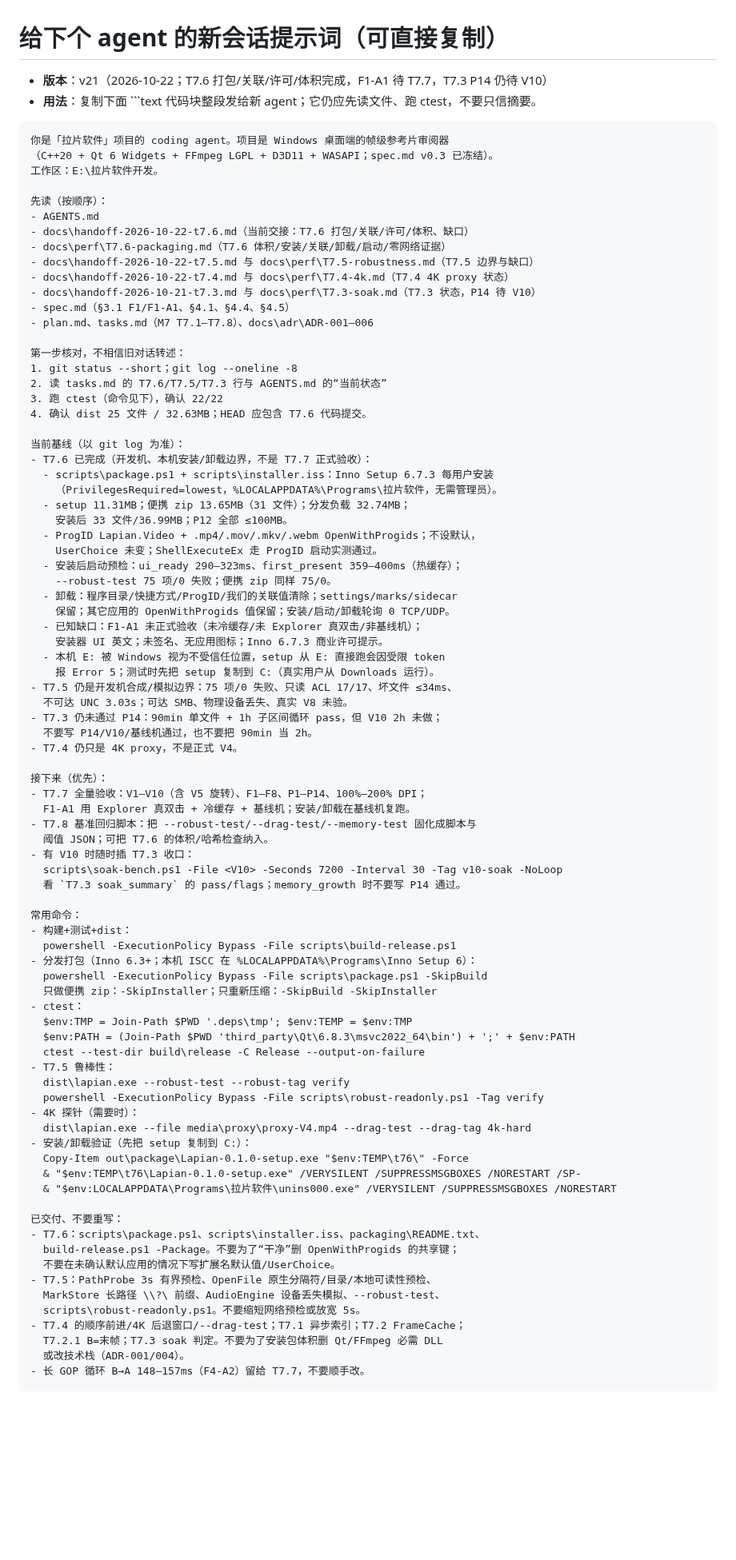
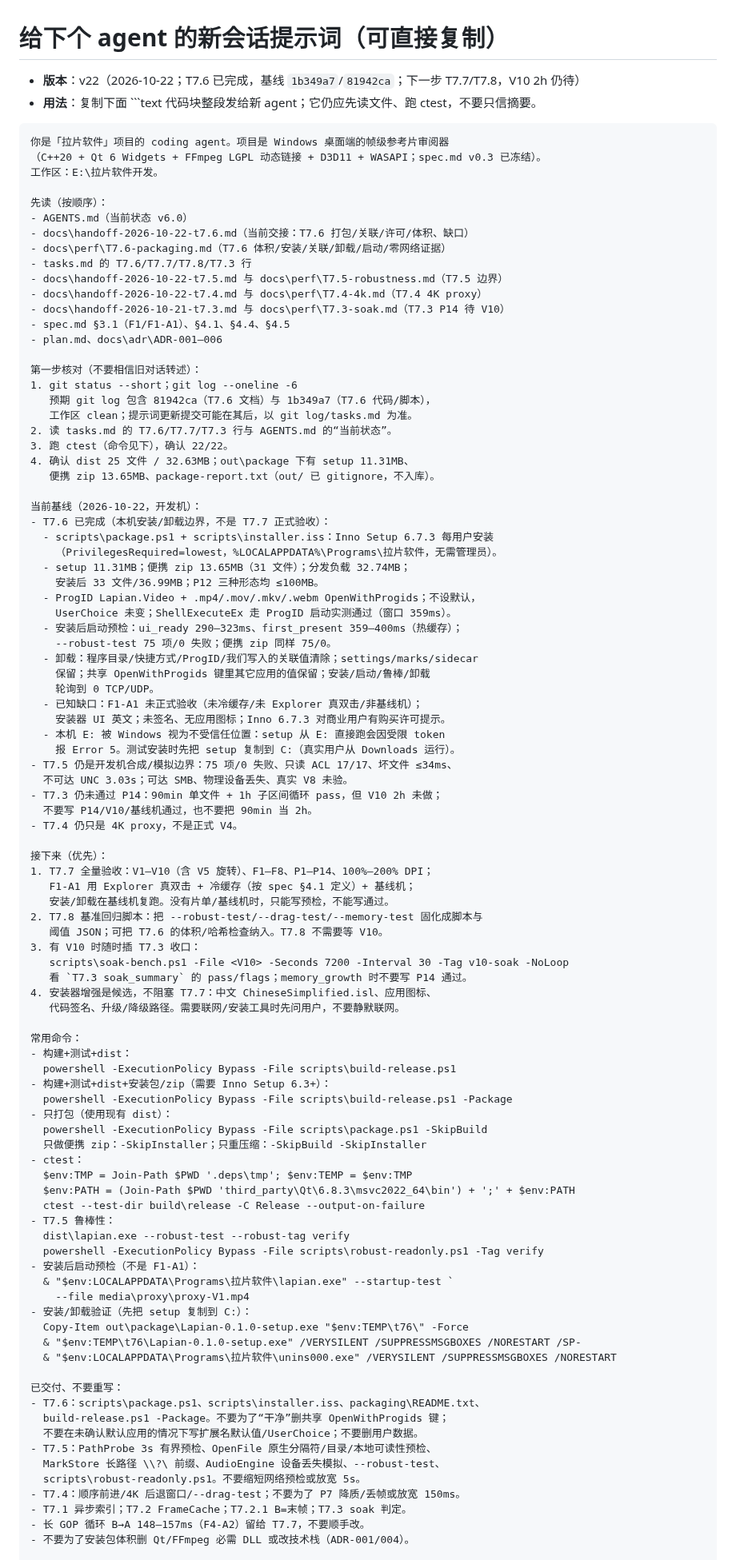
Before and after one commit to HappinessJo/lapian-player, a Markdown page: docs/next-session-prompt.md, the part around one of its changes. Shown at 80% size. GitHub-like rendering; blank space fills up the shorter version.

Commit message:
docs: T7.6 交接提示词 v22（精确基线/产物/边界）

````diff
--- a/docs/next-session-prompt.md
+++ b/docs/next-session-prompt.md
@@ -1,45 +1,50 @@
 # 给下个 agent 的新会话提示词（可直接复制）
 
-- **版本**：v21（2026-10-22；T7.6 打包/关联/许可/体积完成，F1-A1 待 T7.7，T7.3 P14 仍待 V10）
+- **版本**：v22（2026-10-22；T7.6 已完成，基线 `1b349a7`/`81942ca`；下一步 T7.7/T7.8，V10 2h 仍待）
 - **用法**：复制下面 ```text 代码块整段发给新 agent；它仍应先读文件、跑 ctest，不要只信摘要。
 
 ```text
 你是「拉片软件」项目的 coding agent。项目是 Windows 桌面端的帧级参考片审阅器
-（C++20 + Qt 6 Widgets + FFmpeg LGPL + D3D11 + WASAPI；spec.md v0.3 已冻结）。
+（C++20 + Qt 6 Widgets + FFmpeg LGPL 动态链接 + D3D11 + WASAPI；spec.md v0.3 已冻结）。
 工作区：E:\拉片软件开发。
 
 先读（按顺序）：
-- AGENTS.md
+- AGENTS.md（当前状态 v6.0）
 - docs\handoff-2026-10-22-t7.6.md（当前交接：T7.6 打包/关联/许可/体积、缺口）
 - docs\perf\T7.6-packaging.md（T7.6 体积/安装/关联/卸载/启动/零网络证据）
-- docs\handoff-2026-10-22-t7.5.md 与 docs\perf\T7.5-robustness.md（T7.5 边界与缺口）
-- docs\handoff-2026-10-22-t7.4.md 与 docs\perf\T7.4-4k.md（T7.4 4K proxy 状态）
-- docs\handoff-2026-10-21-t7.3.md 与 docs\perf\T7.3-soak.md（T7.3 状态，P14 待 V10）
-- spec.md（§3.1 F1/F1-A1、§4.1、§4.4、§4.5）
-- plan.md、tasks.md（M7 T7.1–T7.8）、docs\adr\ADR-001–006
+- tasks.md 的 T7.6/T7.7/T7.8/T7.3 行
+- docs\handoff-2026-10-22-t7.5.md 与 docs\perf\T7.5-robustness.md（T7.5 边界）
+- docs\handoff-2026-10-22-t7.4.md 与 docs\perf\T7.4-4k.md（T7.4 4K proxy）
+- docs\handoff-2026-10-21-t7.3.md 与 docs\perf\T7.3-soak.md（T7.3 P14 待 V10）
+- spec.md §3.1（F1/F1-A1）、§4.1、§4.4、§4.5
+- plan.md、docs\adr\ADR-001–006
 
-第一步核对，不相信旧对话转述：
-1. git status --short；git log --oneline -8
-2. 读 tasks.md 的 T7.6/T7.5/T7.3 行与 AGENTS.md 的“当前状态”
-3. 跑 ctest（命令见下），确认 22/22
-4. 确认 dist 25 文件 / 32.63MB；HEAD 应包含 T7.6 代码提交。
+第一步核对（不要相信旧对话转述）：
+1. git status --short；git log --oneline -6
+   预期 git log 包含 81942ca（T7.6 文档）与 1b349a7（T7.6 代码/脚本），
+   工作区 clean；提示词更新提交可能在其后，以 git log/tasks.md 为准。
+2. 读 tasks.md 的 T7.6/T7.7/T7.3 行与 AGENTS.md 的“当前状态”。
+3. 跑 ctest（命令见下），确认 22/22。
+4. 确认 dist 25 文件 / 32.63MB；out\package 下有 setup 11.31MB、
+   便携 zip 13.65MB、package-report.txt（out/ 已 gitignore，不入库）。
 
-当前基线（以 git log 为准）：
-- T7.6 已完成（开发机、本机安装/卸载边界，不是 T7.7 正式验收）：
+当前基线（2026-10-22，开发机）：
+- T7.6 已完成（本机安装/卸载边界，不是 T7.7 正式验收）：
   - scripts\package.ps1 + scripts\installer.iss：Inno Setup 6.7.3 每用户安装
     （PrivilegesRequired=lowest，%LOCALAPPDATA%\Programs\拉片软件，无需管理员）。
   - setup 11.31MB；便携 zip 13.65MB（31 文件）；分发负载 32.74MB；
-    安装后 33 文件/36.99MB；P12 全部 ≤100MB。
+    安装后 33 文件/36.99MB；P12 三种形态均 ≤100MB。
   - ProgID Lapian.Video + .mp4/.mov/.mkv/.webm OpenWithProgids；不设默认，
-    UserChoice 未变；ShellExecuteEx 走 ProgID 启动实测通过。
+    UserChoice 未变；ShellExecuteEx 走 ProgID 启动实测通过（窗口 359ms）。
   - 安装后启动预检：ui_ready 290–323ms、first_present 359–400ms（热缓存）；
     --robust-test 75 项/0 失败；便携 zip 同样 75/0。
-  - 卸载：程序目录/快捷方式/ProgID/我们的关联值清除；settings/marks/sidecar
-    保留；其它应用的 OpenWithProgids 值保留；安装/启动/卸载轮询 0 TCP/UDP。
+  - 卸载：程序目录/快捷方式/ProgID/我们写入的关联值清除；settings/marks/sidecar
+    保留；共享 OpenWithProgids 键里其它应用的值保留；安装/启动/鲁棒/卸载
+    轮询到 0 TCP/UDP。
   - 已知缺口：F1-A1 未正式验收（未冷缓存/未 Explorer 真双击/非基线机）；
-    安装器 UI 英文；未签名、无应用图标；Inno 6.7.3 商业许可提示。
-  - 本机 E: 被 Windows 视为不受信任位置，setup 从 E: 直接跑会因受限 token
-    报 Error 5；测试时先把 setup 复制到 C:（真实用户从 Downloads 运行）。
+    安装器 UI 英文；未签名、无应用图标；Inno 6.7.3 对商业用户有购买许可提示。
+  - 本机 E: 被 Windows 视为不受信任位置：setup 从 E: 直接跑会因受限 token
+    报 Error 5。测试安装时先把 setup 复制到 C:（真实用户从 Downloads 运行）。
 - T7.5 仍是开发机合成/模拟边界：75 项/0 失败、只读 ACL 17/17、坏文件 ≤34ms、
   不可达 UNC 3.03s；可达 SMB、物理设备丢失、真实 V8 未验。
 - T7.3 仍未通过 P14：90min 单文件 + 1h 子区间循环 pass，但 V10 2h 未做；
@@ -47,20 +52,25 @@
 - T7.4 仍只是 4K proxy，不是正式 V4。
 
 接下来（优先）：
-- T7.7 全量验收：V1–V10（含 V5 旋转）、F1–F8、P1–P14、100%–200% DPI；
-  F1-A1 用 Explorer 真双击 + 冷缓存 + 基线机；安装/卸载在基线机复跑。
-- T7.8 基准回归脚本：把 --robust-test/--drag-test/--memory-test 固化成脚本与
-  阈值 JSON；可把 T7.6 的体积/哈希检查纳入。
-- 有 V10 时随时插 T7.3 收口：
-  scripts\soak-bench.ps1 -File <V10> -Seconds 7200 -Interval 30 -Tag v10-soak -NoLoop
-  看 `T7.3 soak_summary` 的 pass/flags；memory_growth 时不要写 P14 通过。
+1. T7.7 全量验收：V1–V10（含 V5 旋转）、F1–F8、P1–P14、100%–200% DPI；
+   F1-A1 用 Explorer 真双击 + 冷缓存（按 spec §4.1 定义）+ 基线机；
+   安装/卸载在基线机复跑。没有片单/基线机时，只能写预检，不能写通过。
+2. T7.8 基准回归脚本：把 --robust-test/--drag-test/--memory-test 固化成脚本与
+   阈值 JSON；可把 T7.6 的体积/哈希检查纳入。T7.8 不需要等 V10。
+3. 有 V10 时随时插 T7.3 收口：
+   scripts\soak-bench.ps1 -File <V10> -Seconds 7200 -Interval 30 -Tag v10-soak -NoLoop
+   看 `T7.3 soak_summary` 的 pass/flags；memory_growth 时不要写 P14 通过。
+4. 安装器增强是候选，不阻塞 T7.7：中文 ChineseSimplified.isl、应用图标、
+   代码签名、升级/降级路径。需要联网/安装工具时先问用户，不要静默联网。
 
 常用命令：
 - 构建+测试+dist：
   powershell -ExecutionPolicy Bypass -File scripts\build-release.ps1
-- 分发打包（Inno 6.3+；本机 ISCC 在 %LOCALAPPDATA%\Programs\Inno Setup 6）：
+- 构建+测试+dist+安装包/zip（需要 Inno Setup 6.3+）：
+  powershell -ExecutionPolicy Bypass -File scripts\build-release.ps1 -Package
+- 只打包（使用现有 dist）：
   powershell -ExecutionPolicy Bypass -File scripts\package.ps1 -SkipBuild
-  只做便携 zip：-SkipInstaller；只重新压缩：-SkipBuild -SkipInstaller
+  只做便携 zip：-SkipInstaller；只重压缩：-SkipBuild -SkipInstaller
 - ctest：
   $env:TMP = Join-Path $PWD '.deps\tmp'; $env:TEMP = $env:TMP
   $env:PATH = (Join-Path $PWD 'third_party\Qt\6.8.3\msvc2022_64\bin') + ';' + $env:PATH
@@ -68,8 +78,9 @@
 - T7.5 鲁棒性：
   dist\lapian.exe --robust-test --robust-tag verify
   powershell -ExecutionPolicy Bypass -File scripts\robust-readonly.ps1 -Tag verify
-- 4K 探针（需要时）：
-  dist\lapian.exe --file media\proxy\proxy-V4.mp4 --drag-test --drag-tag 4k-hard
+- 安装后启动预检（不是 F1-A1）：
+  & "$env:LOCALAPPDATA\Programs\拉片软件\lapian.exe" --startup-test `
+    --file media\proxy\proxy-V1.mp4
 - 安装/卸载验证（先把 setup 复制到 C:）：
   Copy-Item out\package\Lapian-0.1.0-setup.exe "$env:TEMP\t76\" -Force
   & "$env:TEMP\t76\Lapian-0.1.0-setup.exe" /VERYSILENT /SUPPRESSMSGBOXES /NORESTART /SP-
@@ -77,15 +88,15 @@
 
 已交付、不要重写：
 - T7.6：scripts\package.ps1、scripts\installer.iss、packaging\README.txt、
-  build-release.ps1 -Package。不要为了“干净”删 OpenWithProgids 的共享键；
-  不要在未确认默认应用的情况下写扩展名默认值/UserChoice。
+  build-release.ps1 -Package。不要为了“干净”删共享 OpenWithProgids 键；
+  不要在未确认默认应用的情况下写扩展名默认值/UserChoice；不要删用户数据。
 - T7.5：PathProbe 3s 有界预检、OpenFile 原生分隔符/目录/本地可读性预检、
   MarkStore 长路径 \\?\ 前缀、AudioEngine 设备丢失模拟、--robust-test、
   scripts\robust-readonly.ps1。不要缩短网络预检或放宽 5s。
-- T7.4 的顺序前进/4K 后退窗口/--drag-test；T7.1 异步索引；T7.2 FrameCache；
-  T7.2.1 B=末帧；T7.3 soak 判定。不要为了安装包体积删 Qt/FFmpeg 必需 DLL
-  或改技术栈（ADR-001/004）。
+- T7.4：顺序前进/4K 后退窗口/--drag-test；不要为了 P7 降质/丢帧或放宽 150ms。
+- T7.1 异步索引；T7.2 FrameCache；T7.2.1 B=末帧；T7.3 soak 判定。
 - 长 GOP 循环 B→A 148–157ms（F4-A2）留给 T7.7，不要顺手改。
+- 不要为了安装包体积删 Qt/FFmpeg 必需 DLL 或改技术栈（ADR-001/004）。
 
 判定口径（不要放宽阈值来变绿）：
 - P12 ≤100MB；P1 ≤1.5s、P2 ≤2.5s（F1-A1）；零网络请求；每用户安装无需管理员。
````
Also changed, not shown: other parts of docs/next-session-prompt.md (+11 -6 lines), AGENTS.md (+1 -1 lines), docs/handoff-2026-10-22-t7.6.md (+1 -1 lines).
